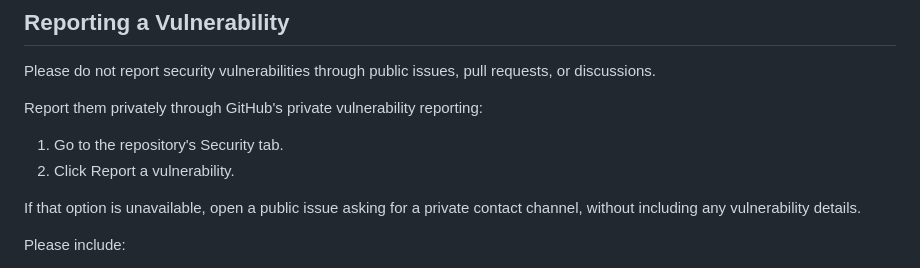
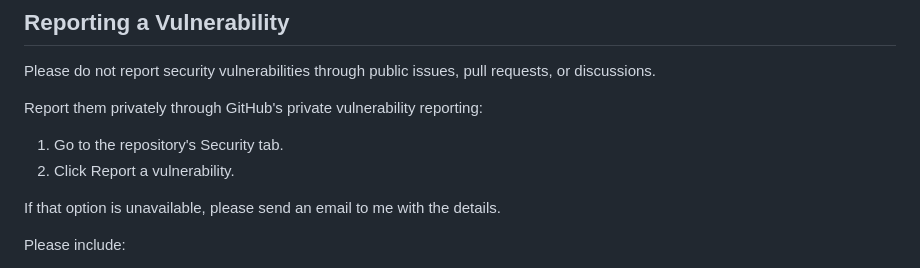
Before and after one commit to juusolatva/beszel-river, a Markdown page: SECURITY.md, the part around the change. GitHub-like rendering.

Commit message:
Update SECURITY.md
Co-authored-by: gemini-code-assist[bot] <176961590+gemini-code-assist[bot]@users.noreply.github.com>

```diff
--- a/SECURITY.md
+++ b/SECURITY.md
@@ -13,7 +13,7 @@ Report them privately through GitHub's private vulnerability reporting:
 1. Go to the repository's Security tab.
 2. Click Report a vulnerability.
 
-If that option is unavailable, open a public issue asking for a private contact channel, without including any vulnerability details.
+If that option is unavailable, please send an email to me with the details.
 
 Please include:
 
```
